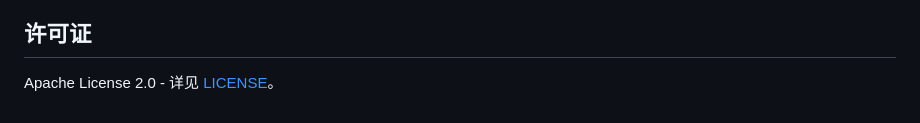
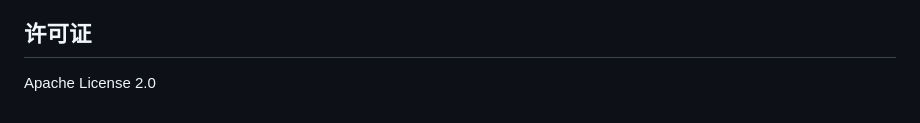
Before and after one commit to enbop/fungi, a Markdown page: docs/README_zh.md, the part around the change printed below. GitHub-like rendering.

```diff
--- a/docs/README_zh.md
+++ b/docs/README_zh.md
@@ -166,4 +166,4 @@ flutter build windows --release
 
 ## 许可证
 
-Apache License 2.0 - 详见 [LICENSE](../LICENSE)。
+Apache License 2.0
```
Also changed, not shown: other parts of docs/README_zh.md (+2 -2 lines), README.md (+24 -3 lines), docs/README_ja.md (+3 -3 lines).
